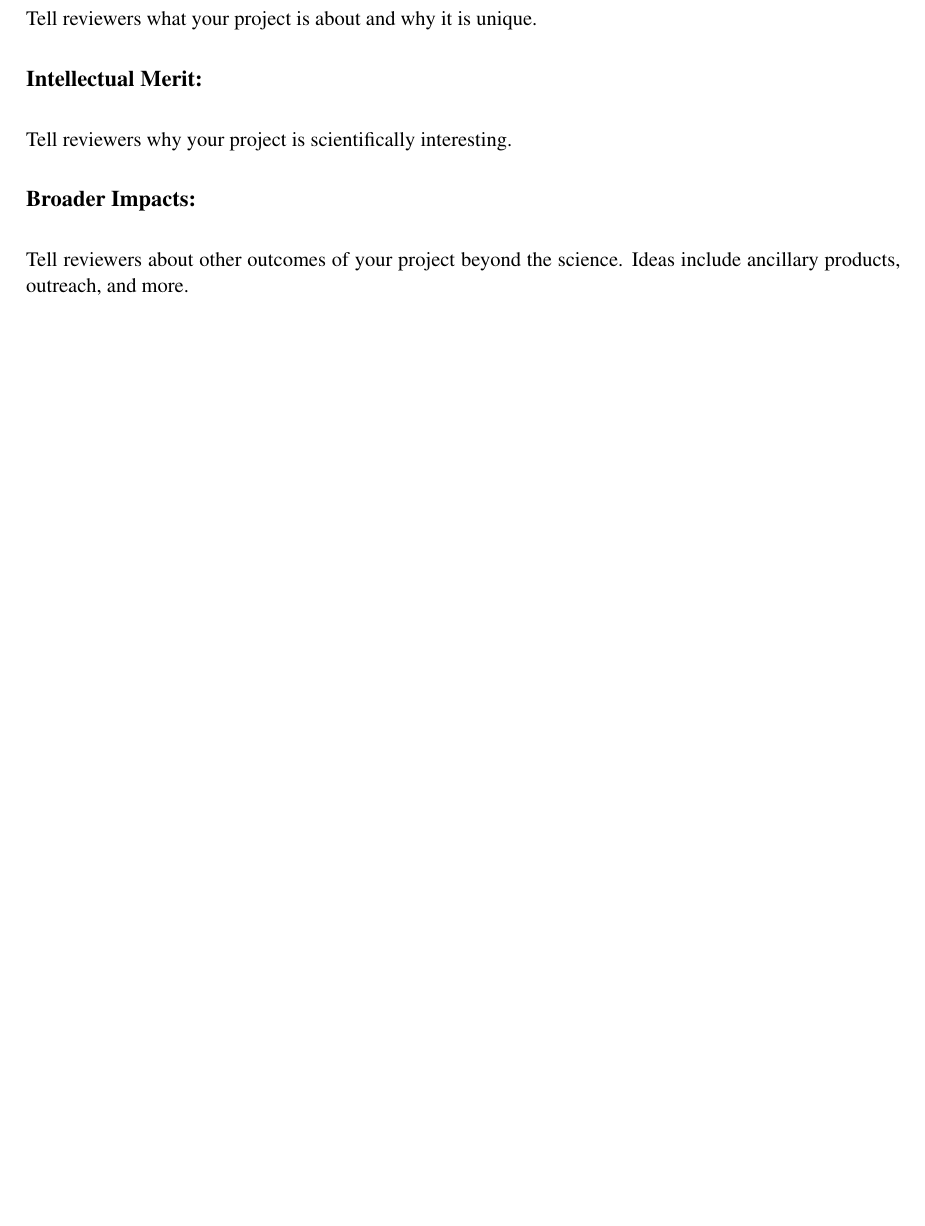
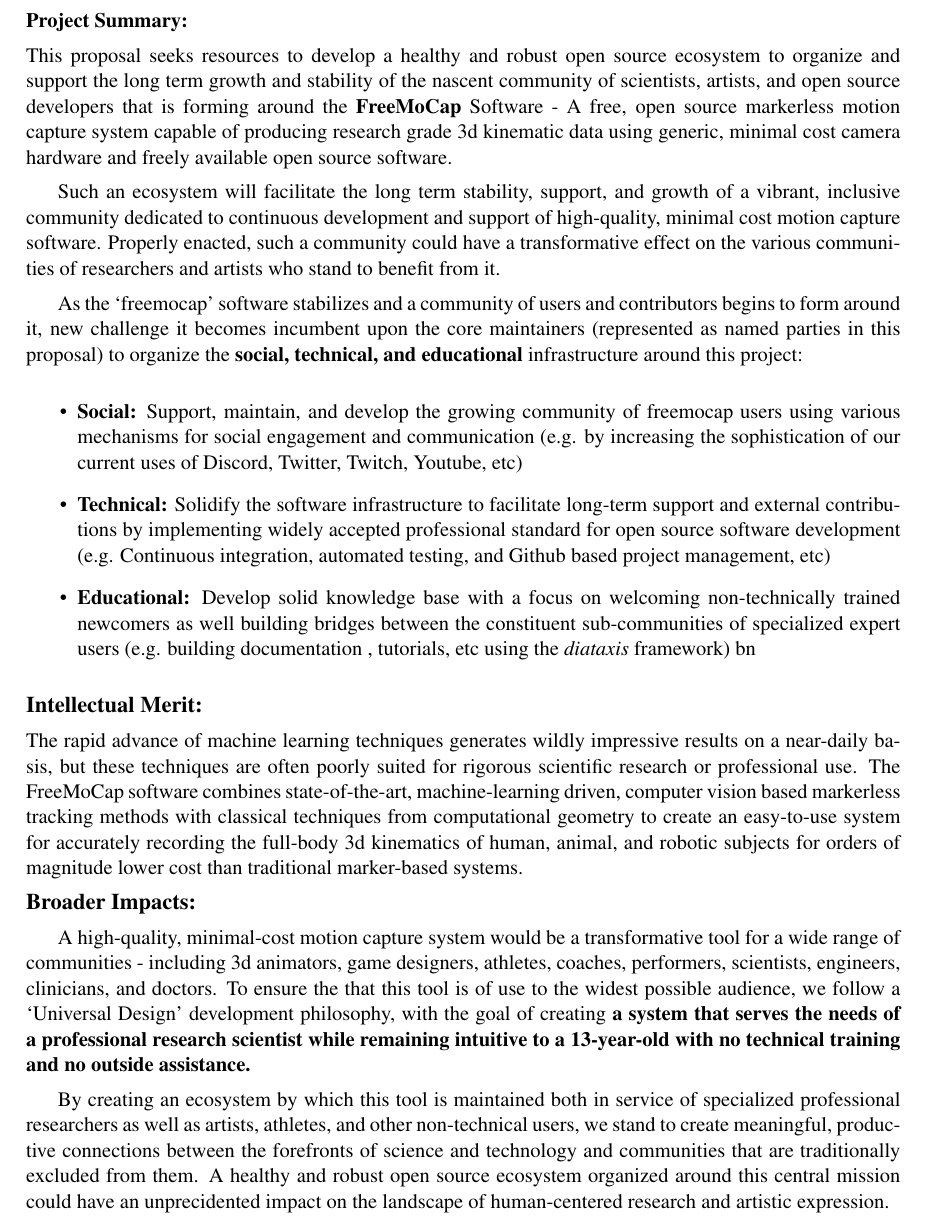
Before and after one commit to jonmatthis/2022-NSF-POSE-FreeMoCap-Proposal, a LaTeX document (main.tex, which reads b-summary.tex, header.tex): part of page 3 of 17, cut at the place of the change, the shorter picture padded with empty space. Compiled offline with pdfLaTeX.

Commit message:
Updates from Overleaf

```diff
--- a/b-summary.tex
+++ b/b-summary.tex
@@ -1,11 +1,27 @@
-\noindent {\bf \large Overview:}\\
+\noindent {\bf Project Summary:}
 
-\noindent Tell reviewers what your project is about and why it is unique.\\
+\noindent This proposal seeks resources to develop a healthy and robust open source ecosystem to organize and support the long term growth and stability of the nascent community of scientists, artists, and open source developers that is forming around the \textbf{FreeMoCap} Software - A free, open source markerless motion capture system capable of producing research grade 3d kinematic data using generic, minimal cost camera hardware and freely available open source software.
 
-\noindent {\bf \large Intellectual Merit:}\\
+ Such an ecosystem will facilitate the long term stability, support, and growth of a vibrant, inclusive community dedicated to continuous development and support of high-quality, minimal cost motion capture software. Properly enacted, such a community could have a transformative effect on the various communities of researchers and artists who stand to benefit from it.
 
-\noindent Tell reviewers why your project is scientifically interesting.\\
+As the `freemocap' software stabilizes and a community of users and contributors begins to form around it, new challenge it becomes incumbent upon the core maintainers (represented as named parties in this proposal) to organize the \textbf{social, technical, and educational} infrastructure around this project:
 
-\noindent {\bf \large Broader Impacts: }\\
+\begin{itemize}
 
-\noindent Tell reviewers about other outcomes of your project beyond the science. Ideas include ancillary products, outreach, and more.
+    \item \textbf{Social:} Support, maintain, and develop the growing community of freemocap users using various mechanisms for social engagement and communication (e.g. by increasing the sophistication of our current uses of Discord, Twitter, Twitch, Youtube, etc)
+
+    \item \textbf{Technical:} Solidify the software infrastructure to facilitate long-term support and external contributions by implementing widely accepted professional standard for open source software development (e.g. Continuous integration, automated testing, and Github based project management, etc)
+
+    \item \textbf{Educational:} Develop solid knowledge base with a focus on welcoming non-technically trained newcomers as well building bridges between the constituent sub-communities of specialized expert users (e.g. building documentation , tutorials, etc using the \textit{diataxis} framework) bn
+
+\end{itemize}
+
+\noindent {\bf \large Intellectual Merit:}
+
+\noindent The rapid advance of machine learning techniques generates wildly impressive results on a near-daily basis, but these techniques are often poorly suited for rigorous scientific research or professional use. The FreeMoCap software combines state-of-the-art, machine-learning driven, computer vision based markerless tracking methods with classical techniques from computational geometry to create an easy-to-use system for accurately recording the full-body 3d kinematics of human, animal, and robotic subjects for orders of magnitude lower cost than traditional marker-based systems.
+
+\noindent {\bf \large Broader Impacts: }
+
+A high-quality, minimal-cost motion capture system would be a transformative tool for a wide range of communities - including 3d animators, game designers, athletes, coaches, performers, scientists, engineers, clinicians, and doctors. To ensure the that this tool is of use to the widest possible audience, we follow a `Universal Design' development philosophy, with the goal of creating \textbf{a system that serves the needs of a professional research scientist while remaining intuitive to a 13-year-old with no technical training and no outside assistance.}
+
+By creating an ecosystem by which this tool is maintained both in service of specialized professional researchers as well as artists, athletes, and other non-technical users, we stand to create meaningful, productive connections between the forefronts of science and technology and communities that are traditionally excluded from them. A healthy and robust open source ecosystem organized around this central mission could have an unprecidented impact on the landscape of human-centered research and artistic expression.
--- a/header.tex
+++ b/header.tex
@@ -41,6 +41,7 @@
 \usepackage{tabularx}
 \usepackage{ragged2e}
 \usepackage{xcolor}
+\usepackage[smartEllipses]{markdown}
 
 \newcolumntype{Y}{ >{\RaggedRight\arraybackslash}X}
 \newcommand\T{\rule{0pt}{2.6ex}}
```
